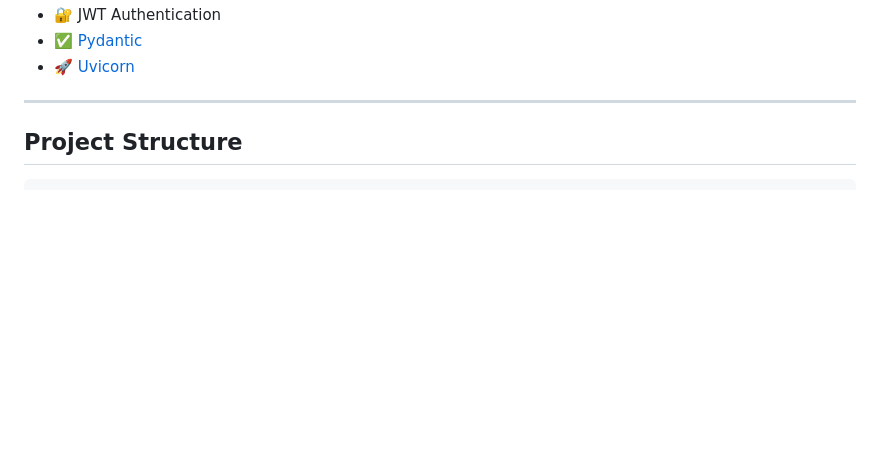
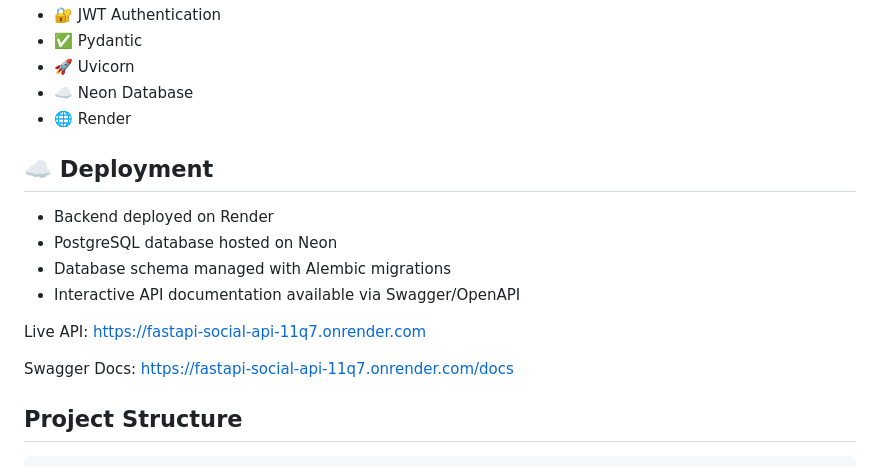
Before and after one commit to VladM-Sashev/FastAPI_Social_API, a Markdown page: README.md, the part around one of its changes. Drawn GitHub-style; blank space fills up the shorter version.

```diff
--- a/README.md
+++ b/README.md
@@ -37,7 +36,21 @@ https://fastapi-social-api-11q7.onrender.com/docs
 - 🔐 JWT Authentication
-- ✅ [Pydantic](https://docs.pydantic.dev/)
-- 🚀 [Uvicorn](https://www.uvicorn.org/)
----
+- ✅ Pydantic
+- 🚀 Uvicorn
+- ☁️ Neon Database
+- 🌐 Render
+
+## ☁️ Deployment
+
+- Backend deployed on Render
+- PostgreSQL database hosted on Neon
+- Database schema managed with Alembic migrations
+- Interactive API documentation available via Swagger/OpenAPI
+
+Live API:
+https://fastapi-social-api-11q7.onrender.com
+
+Swagger Docs:
+https://fastapi-social-api-11q7.onrender.com/docs
 
 ## Project Structure
 
```
Also changed, not shown: other parts of README.md (+5 -6 lines).
